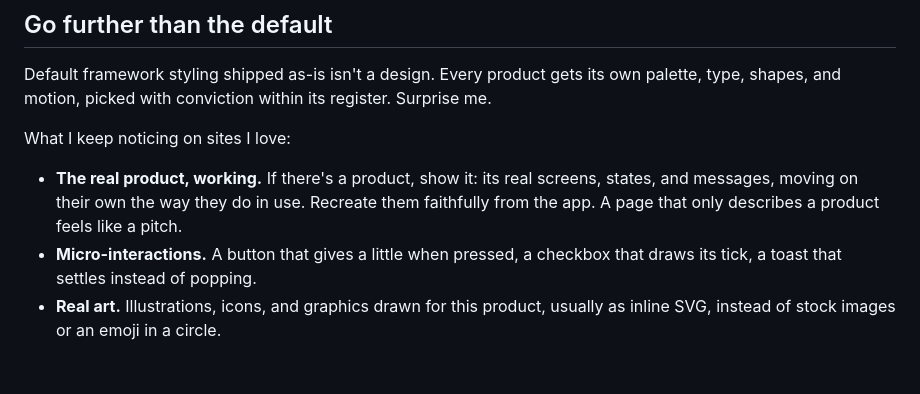
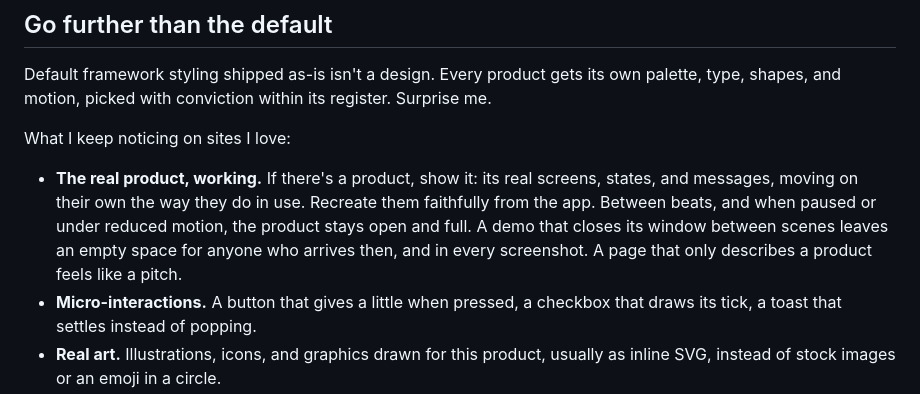
Before and after one commit to devduck123/swe-os, a Markdown page: profile/design.md, the part around the change. GitHub-like rendering; blank space fills up the shorter version.

Commit message:
Keep a looping demo's product open between beats
Two SWE OS runs in the Clipjar round looped a panel that closed between
scenes, so the first screen was half empty whenever someone landed then,
and in the screenshot graders saw.

Co-Authored-By: Claude Opus 5.5 <noreply@anthropic.com>

```diff
--- a/profile/design.md
+++ b/profile/design.md
@@ -20,7 +20,7 @@ Default framework styling shipped as-is isn't a design. Every product gets its o
 
 What I keep noticing on sites I love:
 
-- **The real product, working.** If there's a product, show it: its real screens, states, and messages, moving on their own the way they do in use. Recreate them faithfully from the app. A page that only describes a product feels like a pitch.
+- **The real product, working.** If there's a product, show it: its real screens, states, and messages, moving on their own the way they do in use. Recreate them faithfully from the app. Between beats, and when paused or under reduced motion, the product stays open and full. A demo that closes its window between scenes leaves an empty space for anyone who arrives then, and in every screenshot. A page that only describes a product feels like a pitch.
 - **Micro-interactions.** A button that gives a little when pressed, a checkbox that draws its tick, a toast that settles instead of popping.
 - **Real art.** Illustrations, icons, and graphics drawn for this product, usually as inline SVG, instead of stock images or an emoji in a circle.
 - **Motion with character.** Springy where the product is playful, smooth and quick where it's a tool. Motion explains a change: where something went, what just happened. CSS transitions first. In React, [Motion](https://motion.dev/) is the reference for springs, gestures, and exit animations.
```
